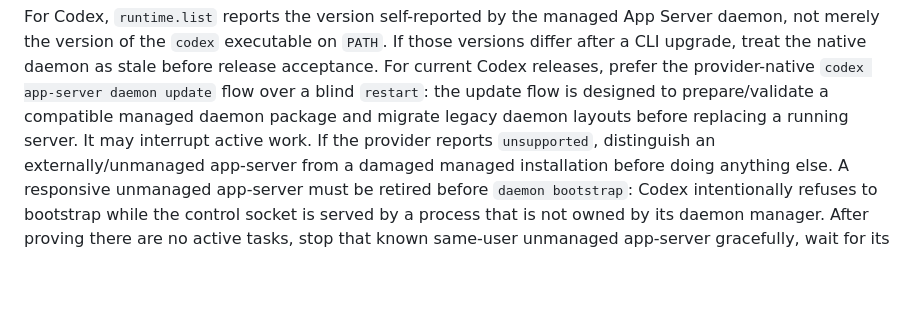
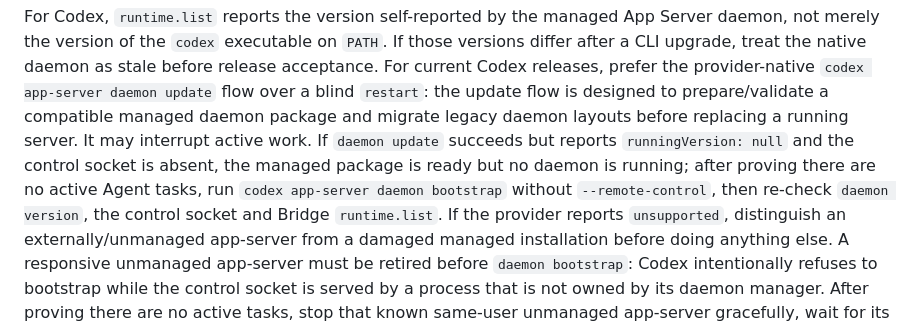
Before and after one commit to NTLx/ServerFS_MCP, a Markdown page: deployment/agent-bridge/README.md, the part around the change. Rendered like a GitHub page; blank space fills up the shorter version.

Commit message:
docs: clarify Codex daemon bootstrap recovery

```diff
--- a/deployment/agent-bridge/README.md
+++ b/deployment/agent-bridge/README.md
@@ -406,7 +406,12 @@ differ after a CLI upgrade, treat the native daemon as stale before release acce
 For current Codex releases, prefer the provider-native `codex app-server daemon update`
 flow over a blind `restart`: the update flow is designed to prepare/validate a compatible
 managed daemon package and migrate legacy daemon layouts before replacing a running
-server. It may interrupt active work. If the provider reports `unsupported`, distinguish
+server. It may interrupt active work. If `daemon update` succeeds but reports
+`runningVersion: null` and the control socket is absent, the managed package is ready but
+no daemon is running; after proving there are no active Agent tasks, run
+`codex app-server daemon bootstrap` without `--remote-control`, then re-check
+`daemon version`, the control socket and Bridge `runtime.list`. If the provider reports
+`unsupported`, distinguish
 an externally/unmanaged app-server from a damaged managed installation before doing
 anything else. A responsive unmanaged app-server must be retired before `daemon bootstrap`:
 Codex intentionally refuses to bootstrap while the control socket is served by a process
```
Also changed, not shown: 2 other files.
